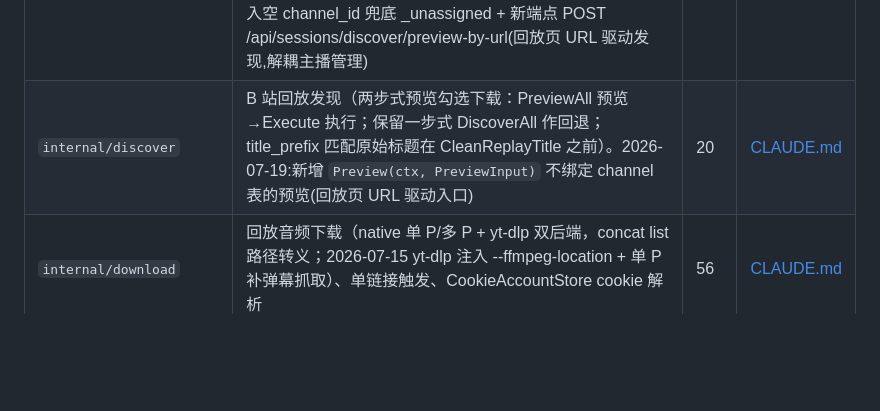
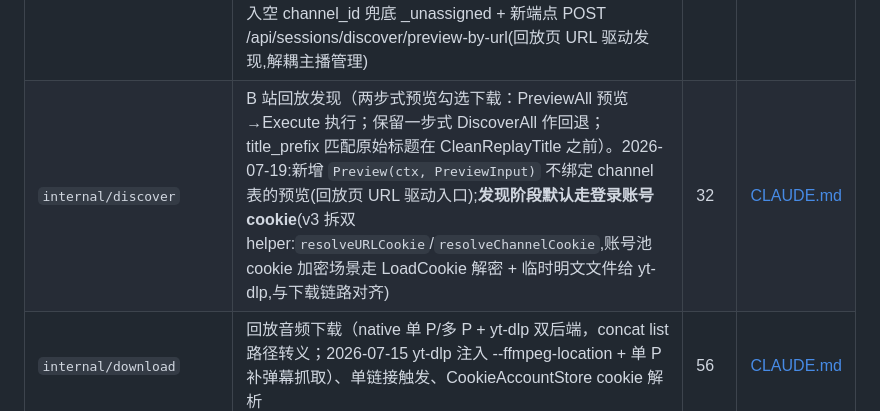
Before and after one commit to lililixxx1/hikami-go, a Markdown page: CLAUDE.md, the part around the change. Drawn GitHub-style; blank space fills up the shorter version.

Commit message:
docs(init): 增量同步 discover v3 改动 + 补 preview-by-url 路由表
上一轮文档同步点 a9457dc → 本轮 HEAD a25b5b8(2 commits:
fix(discover) 发现阶段默认走登录账号 cookie + codex r16 反馈修正)。

修订:
- 根 CLAUDE.md 模块索引 discover 行:测试 20→32 + 补"默认走登录账号 cookie"
  (v3 拆双 helper resolveURLCookie/resolveChannelCookie,加密场景解密+临时文件)
- CLAUDE-detail/api-routes.md:补 POST /api/sessions/discover/preview-by-url
  端点(上一轮解耦时新增,本轮 OpenAPI 描述完善,api-routes.md 漏登)

已核实(无需改):
- AGENTS.md changelog 第一条已是本轮 + Mermaid 图含 discover 节点(模块边界不变)
- internal/discover/CLAUDE.md 测试计数 32 + cookie.go 文件已登 + changelog 已补
- cmd/hikami/CLAUDE.md 高层文档不深入每个 NewManager option(设计如此)
- 29 个模块 CLAUDE.md 面包屑齐全(cmd/hikami + web + 27 internal)

```diff
--- a/CLAUDE.md
+++ b/CLAUDE.md
@@ -138,7 +138,7 @@ graph TD
 | `internal/state` | 场次聚合状态机与失败恢复、ApplyWithPublishTarget（published 为终态，无 publish_reverted 出口） | 11 | [CLAUDE.md](./internal/state/CLAUDE.md) |
 | `internal/worker` | 任务池、任务存储、Hub 广播、重试取消、Register+WithBypassFailState（状态旁路任务元数据）、任务实例级 BypassFailState（重新生成等非推进型任务失败不降级主状态）、live_record 进程接管回调、recoverRunning 两阶段（running 类型分发 + pending 孤儿重入队解除 scheduler 死锁） | 42 | [CLAUDE.md](./internal/worker/CLAUDE.md) |
 | `internal/handler` | Gin REST API、WebSocket、引导、诊断、配置导出/导入（6 段配置+secrets 事务化持久化到 runtime_settings）、回顾模型列表（2026-07-15 精简到 DeepSeek 2 个，前端 HCombobox 支持手动输入）、DashScope/ASR S3/archive/tools 配置端点、stats/dashboard（单连接查询，已修复自死锁）、recap/regenerate 重新生成端点、glossary JSON 双格式导入、GET /channels/:id、运行时状态代际校验、admin token 认证中间件。2026-07-19:下载/导入空 channel_id 兜底 _unassigned + 新端点 POST /api/sessions/discover/preview-by-url(回放页 URL 驱动发现,解耦主播管理) | 80 | [CLAUDE.md](./internal/handler/CLAUDE.md) |
-| `internal/discover` | B 站回放发现（两步式预览勾选下载：PreviewAll 预览→Execute 执行；保留一步式 DiscoverAll 作回退；title_prefix 匹配原始标题在 CleanReplayTitle 之前）。2026-07-19:新增 `Preview(ctx, PreviewInput)` 不绑定 channel 表的预览(回放页 URL 驱动入口) | 20 | [CLAUDE.md](./internal/discover/CLAUDE.md) |
+| `internal/discover` | B 站回放发现（两步式预览勾选下载：PreviewAll 预览→Execute 执行；保留一步式 DiscoverAll 作回退；title_prefix 匹配原始标题在 CleanReplayTitle 之前）。2026-07-19:新增 `Preview(ctx, PreviewInput)` 不绑定 channel 表的预览(回放页 URL 驱动入口);**发现阶段默认走登录账号 cookie**(v3 拆双 helper:`resolveURLCookie`/`resolveChannelCookie`,账号池 cookie 加密场景走 LoadCookie 解密 + 临时明文文件给 yt-dlp,与下载链路对齐) | 32 | [CLAUDE.md](./internal/discover/CLAUDE.md) |
 | `internal/download` | 回放音频下载（native 单 P/多 P + yt-dlp 双后端，concat list 路径转义；2026-07-15 yt-dlp 注入 --ffmpeg-location + 单 P 补弹幕抓取）、单链接触发、CookieAccountStore cookie 解析 | 56 | [CLAUDE.md](./internal/download/CLAUDE.md) |
 | `internal/live_record` | 直播音频与弹幕录制、ffmpeg 进程接管（Adopt）、-352 频道级阶梯冷却（5/10/20m，CheckLive RefreshKeys+Invalidate 重试 + ErrRiskControl352 哨兵 + jitter）、重连按错误类型分支（selectStream→maxReconnect / CDN 瞬时→cdnRetryBudget）、HTTP 412/403/429 风控冷却（ErrHTTPRiskControl）、0 字节僵尸文件检测（ErrZeroByteStalled）+ 不增长检测（ErrRecordingNotGrowing）、probe 失败独立预算重连 | 89 | [CLAUDE.md](./internal/live_record/CLAUDE.md) |
 | `internal/importer` | 手动 multipart 导入 | 15 | [CLAUDE.md](./internal/importer/CLAUDE.md) |
```
Also changed, not shown: CLAUDE-detail/api-routes.md (+1 -0 lines).
